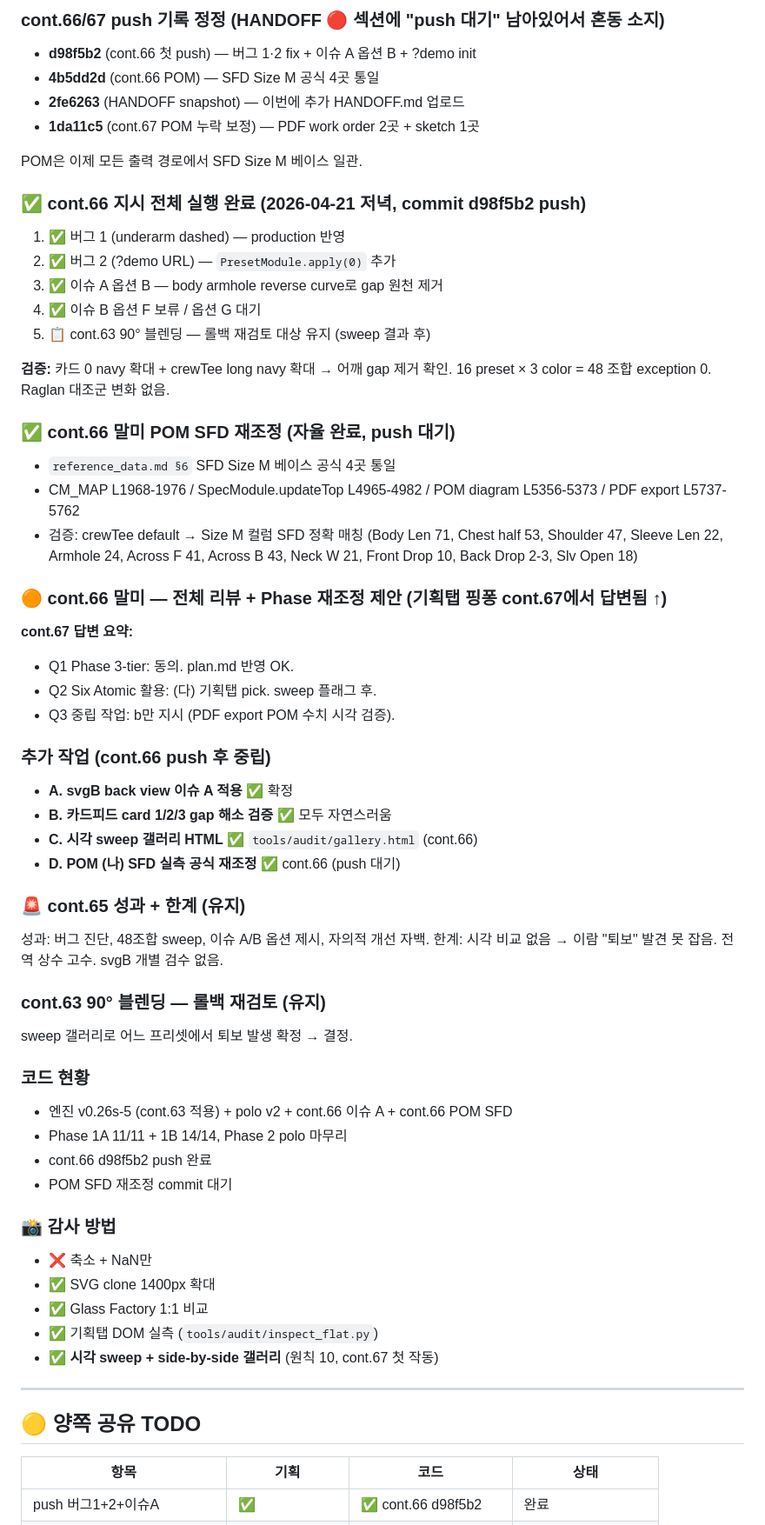
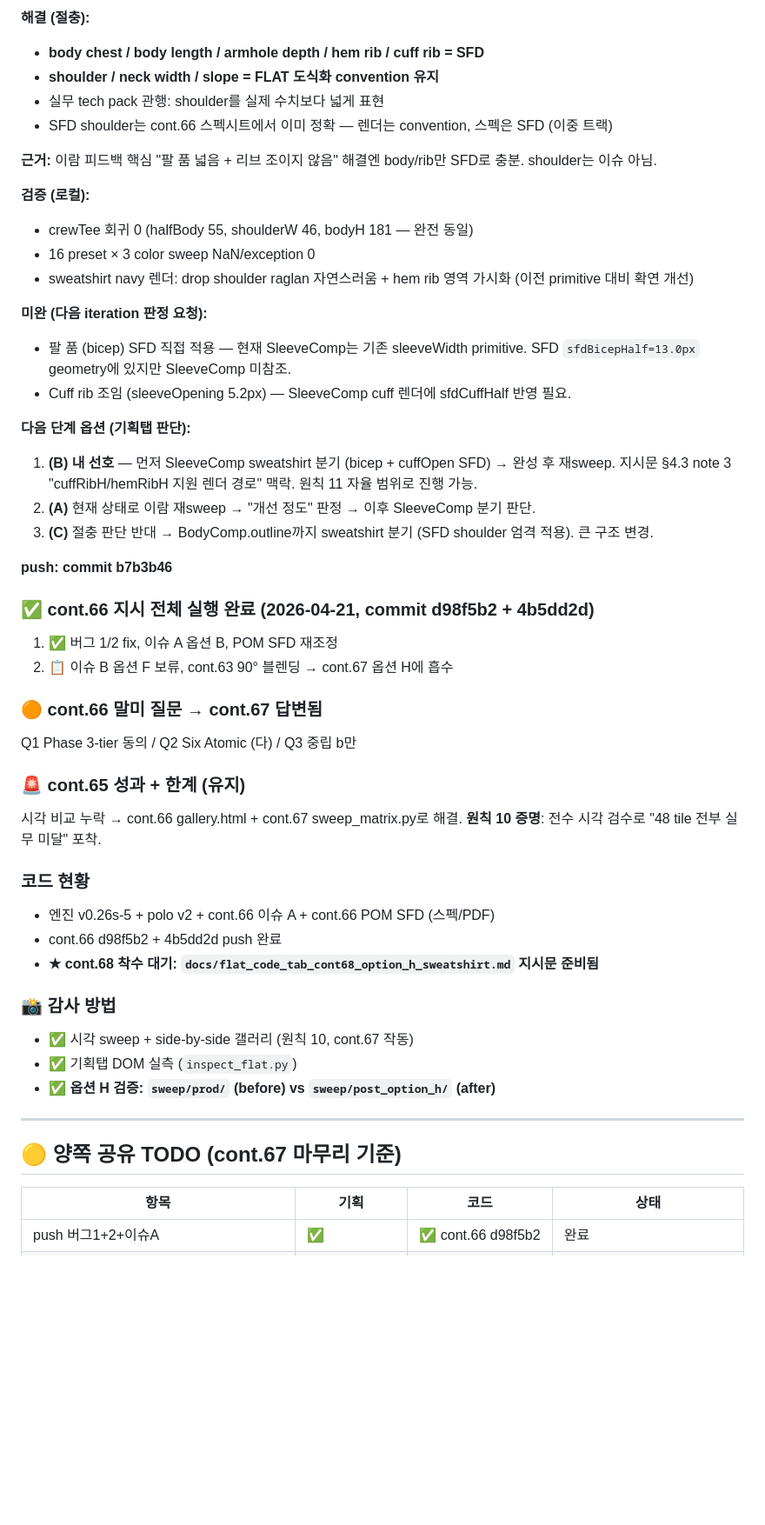
Before and after one commit to yunyiram/flat, a Markdown page: HANDOFF.md, the part around one of its changes. Shown at 87% size. GitHub-like rendering; blank space fills up the shorter version.

```diff
--- a/HANDOFF.md
+++ b/HANDOFF.md
@@ -223,70 +143,56 @@ preset.hoodie.sleeve   = { tiltK: 0.8, capRatio: 0.30 }
 
-### cont.66/67 push 기록 정정 (HANDOFF 🔴 섹션에 "push 대기" 남아있어서 혼동 소지)
+**해결 (절충):**
+- **body chest / body length / armhole depth / hem rib / cuff rib = SFD**
+- **shoulder / neck width / slope = FLAT 도식화 convention 유지**
+- 실무 tech pack 관행: shoulder를 실제 수치보다 넓게 표현
+- SFD shoulder는 cont.66 스펙시트에서 이미 정확 — 렌더는 convention, 스펙은 SFD (이중 트랙)
 
-- **d98f5b2** (cont.66 첫 push) — 버그 1·2 fix + 이슈 A 옵션 B + ?demo init
-- **4b5dd2d** (cont.66 POM) — SFD Size M 공식 4곳 통일
-- **2fe6263** (HANDOFF snapshot) — 이번에 추가 HANDOFF.md 업로드
-- **1da11c5** (cont.67 POM 누락 보정) — PDF work order 2곳 + sketch 1곳
+**근거:** 이람 피드백 핵심 "팔 품 넓음 + 리브 조이지 않음" 해결엔 body/rib만 SFD로 충분. shoulder는 이슈 아님.
 
-POM은 이제 모든 출력 경로에서 SFD Size M 베이스 일관.
+**검증 (로컬):**
+- crewTee 회귀 0 (halfBody 55, shoulderW 46, bodyH 181 — 완전 동일)
+- 16 preset × 3 color sweep NaN/exception 0
+- sweatshirt navy 렌더: drop shoulder raglan 자연스러움 + hem rib 영역 가시화 (이전 primitive 대비 확연 개선)
 
-### ✅ cont.66 지시 전체 실행 완료 (2026-04-21 저녁, commit d98f5b2 push)
+**미완 (다음 iteration 판정 요청):**
+- 팔 품 (bicep) SFD 직접 적용 — 현재 SleeveComp는 기존 sleeveWidth primitive. SFD `sfdBicepHalf=13.0px` geometry에 있지만 SleeveComp 미참조.
+- Cuff rib 조임 (sleeveOpening 5.2px) — SleeveComp cuff 렌더에 sfdCuffHalf 반영 필요.
 
-1. ✅ 버그 1 (underarm dashed) — production 반영
-2. ✅ 버그 2 (?demo URL) — `PresetModule.apply(0)` 추가
-3. ✅ 이슈 A 옵션 B — body armhole reverse curve로 gap 원천 제거
-4. ✅ 이슈 B 옵션 F 보류 / 옵션 G 대기
-5. 📋 cont.63 90° 블렌딩 — 롤백 재검토 대상 유지 (sweep 결과 후)
+**다음 단계 옵션 (기획탭 판단):**
+1. **(B) 내 선호** — 먼저 SleeveComp sweatshirt 분기 (bicep + cuffOpen SFD) → 완성 후 재sweep. 지시문 §4.3 note 3 "cuffRibH/hemRibH 지원 렌더 경로" 맥락. 원칙 11 자율 범위로 진행 가능.
+2. **(A)** 현재 상태로 이람 재sweep → "개선 정도" 판정 → 이후 SleeveComp 분기 판단.
+3. **(C)** 절충 판단 반대 → BodyComp.outline까지 sweatshirt 분기 (SFD shoulder 엄격 적용). 큰 구조 변경.
 
-**검증:** 카드 0 navy 확대 + crewTee long navy 확대 → 어깨 gap 제거 확인. 16 preset × 3 color = 48 조합 exception 0. Raglan 대조군 변화 없음.
+**push: commit b7b3b46**
 
-### ✅ cont.66 말미 POM SFD 재조정 (자율 완료, push 대기)
+### ✅ cont.66 지시 전체 실행 완료 (2026-04-21, commit d98f5b2 + 4b5dd2d)
 
-- `reference_data.md §6` SFD Size M 베이스 공식 4곳 통일
-- CM_MAP L1968-1976 / SpecModule.updateTop L4965-4982 / POM diagram L5356-5373 / PDF export L5737-5762
-- 검증: crewTee default → Size M 컬럼 SFD 정확 매칭 (Body Len 71, Chest half 53, Shoulder 47, Sleeve Len 22, Armhole 24, Across F 41, Across B 43, Neck W 21, Front Drop 10, Back Drop 2-3, Slv Open 18)
+1. ✅ 버그 1/2 fix, 이슈 A 옵션 B, POM SFD 재조정
+2. 📋 이슈 B 옵션 F 보류, cont.63 90° 블렌딩 → cont.67 옵션 H에 흡수
 
-### 🟠 cont.66 말미 — 전체 리뷰 + Phase 재조정 제안 (기획탭 핑퐁 cont.67에서 답변됨 ↑)
+### 🟠 cont.66 말미 질문 → cont.67 답변됨
 
-**cont.67 답변 요약:**
-- Q1 Phase 3-tier: 동의. plan.md 반영 OK.
-- Q2 Six Atomic 활용: (다) 기획탭 pick. sweep 플래그 후.
-- Q3 중립 작업: b만 지시 (PDF export POM 수치 시각 검증).
-
-### 추가 작업 (cont.66 push 후 중립)
-
-- **A. svgB back view 이슈 A 적용** ✅ 확정
-- **B. 카드피드 card 1/2/3 gap 해소 검증** ✅ 모두 자연스러움
-- **C. 시각 sweep 갤러리 HTML** ✅ `tools/audit/gallery.html` (cont.66)
-- **D. POM (나) SFD 실측 공식 재조정** ✅ cont.66 (push 대기)
+Q1 Phase 3-tier 동의 / Q2 Six Atomic (다) / Q3 중립 b만
 
 ### 🚨 cont.65 성과 + 한계 (유지)
 
-성과: 버그 진단, 48조합 sweep, 이슈 A/B 옵션 제시, 자의적 개선 자백.
-한계: 시각 비교 없음 → 이람 "퇴보" 발견 못 잡음. 전역 상수 고수. svgB 개별 검수 없음.
-
-### cont.63 90° 블렌딩 — 롤백 재검토 (유지)
-
-sweep 갤러리로 어느 프리셋에서 퇴보 발생 확정 → 결정.
+시각 비교 누락 → cont.66 gallery.html + cont.67 sweep_matrix.py로 해결. **원칙 10 증명**: 전수 시각 검수로 "48 tile 전부 실무 미달" 포착.
 
 ### 코드 현황
 
-- 엔진 v0.26s-5 (cont.63 적용) + polo v2 + cont.66 이슈 A + cont.66 POM SFD
-- Phase 1A 11/11 + 1B 14/14, Phase 2 polo 마무리
-- cont.66 d98f5b2 push 완료
-- POM SFD 재조정 commit 대기
+- 엔진 v0.26s-5 + polo v2 + cont.66 이슈 A + cont.66 POM SFD (스펙/PDF)
+- cont.66 d98f5b2 + 4b5dd2d push 완료
+- **★ cont.68 착수 대기: `docs/flat_code_tab_cont68_option_h_sweatshirt.md` 지시문 준비됨**
 
 ### 📸 감사 방법
 
-- ❌ 축소 + NaN만
-- ✅ SVG clone 1400px 확대
-- ✅ Glass Factory 1:1 비교
-- ✅ 기획탭 DOM 실측 (`tools/audit/inspect_flat.py`)
-- ✅ **시각 sweep + side-by-side 갤러리** (원칙 10, cont.67 첫 작동)
+- ✅ 시각 sweep + side-by-side 갤러리 (원칙 10, cont.67 작동)
+- ✅ 기획탭 DOM 실측 (`inspect_flat.py`)
+- ✅ **옵션 H 검증: `sweep/prod/` (before) vs `sweep/post_option_h/` (after)**
 
 ---
 
-## 🟡 양쪽 공유 TODO
+## 🟡 양쪽 공유 TODO (cont.67 마무리 기준)
 
 | 항목 | 기획 | 코드 | 상태 |
 |---|---|---|---|
```
Also changed, not shown: other parts of HANDOFF.md (+124 -194 lines).
